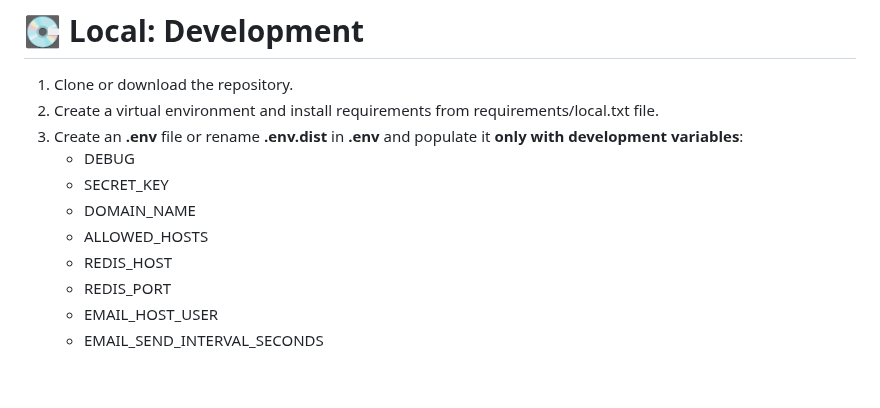
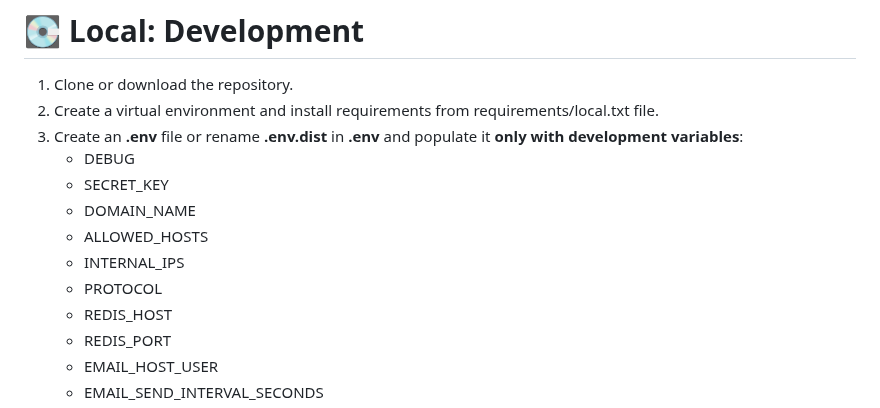
Before and after one commit to FCTL3314/SpecialRecipe, a Markdown page: README.md, the part around the change. GitHub-like rendering; blank space fills up the shorter version.

```diff
--- a/README.md
+++ b/README.md
@@ -62,6 +62,8 @@ Additionally, the website enables users to create or edit an account, reset lost
     * SECRET_KEY
     * DOMAIN_NAME
     * ALLOWED_HOSTS
+    * INTERNAL_IPS
+    * PROTOCOL
     * REDIS_HOST
     * REDIS_PORT
     * EMAIL_HOST_USER
```
